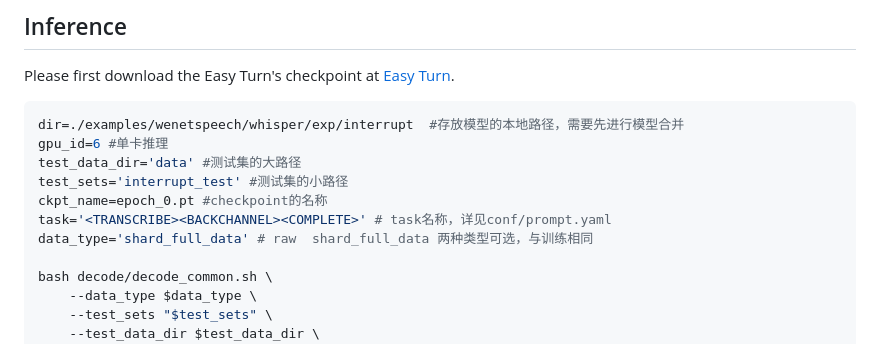
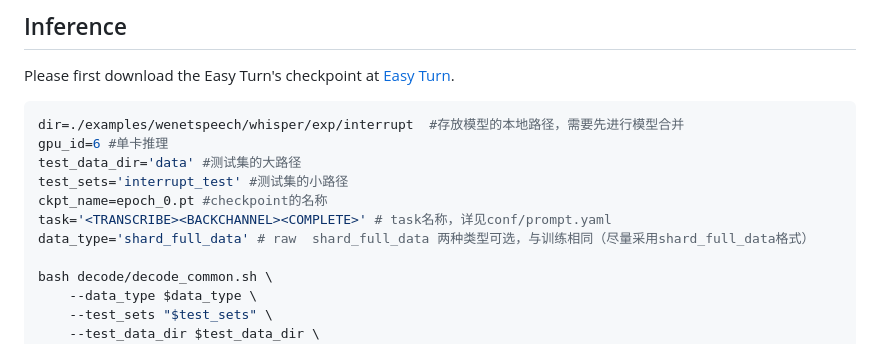
Before and after one commit to ASLP-lab/Easy-Turn, a Markdown page: README.md, the part around the change. GitHub-like rendering.

```diff
--- a/README.md
+++ b/README.md
@@ -127,7 +127,7 @@ test_data_dir='data' #测试集的大路径
 test_sets='interrupt_test' #测试集的小路径
 ckpt_name=epoch_0.pt #checkpoint的名称
 task='<TRANSCRIBE><BACKCHANNEL><COMPLETE>' # task名称，详见conf/prompt.yaml
-data_type='shard_full_data' # raw  shard_full_data 两种类型可选，与训练相同
+data_type='shard_full_data' # raw  shard_full_data 两种类型可选，与训练相同（尽量采用shard_full_data格式）
 
 bash decode/decode_common.sh \
     --data_type $data_type \
```
